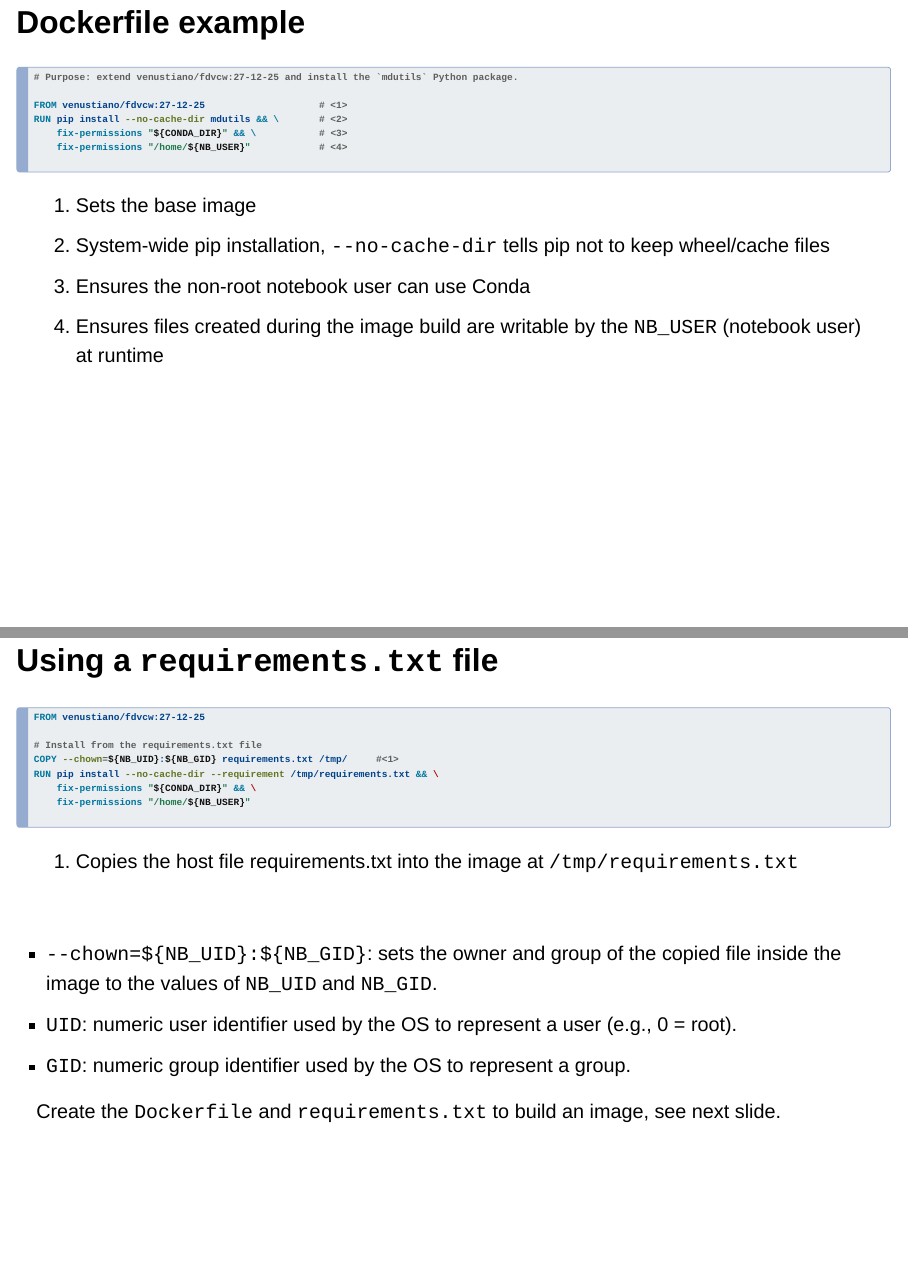
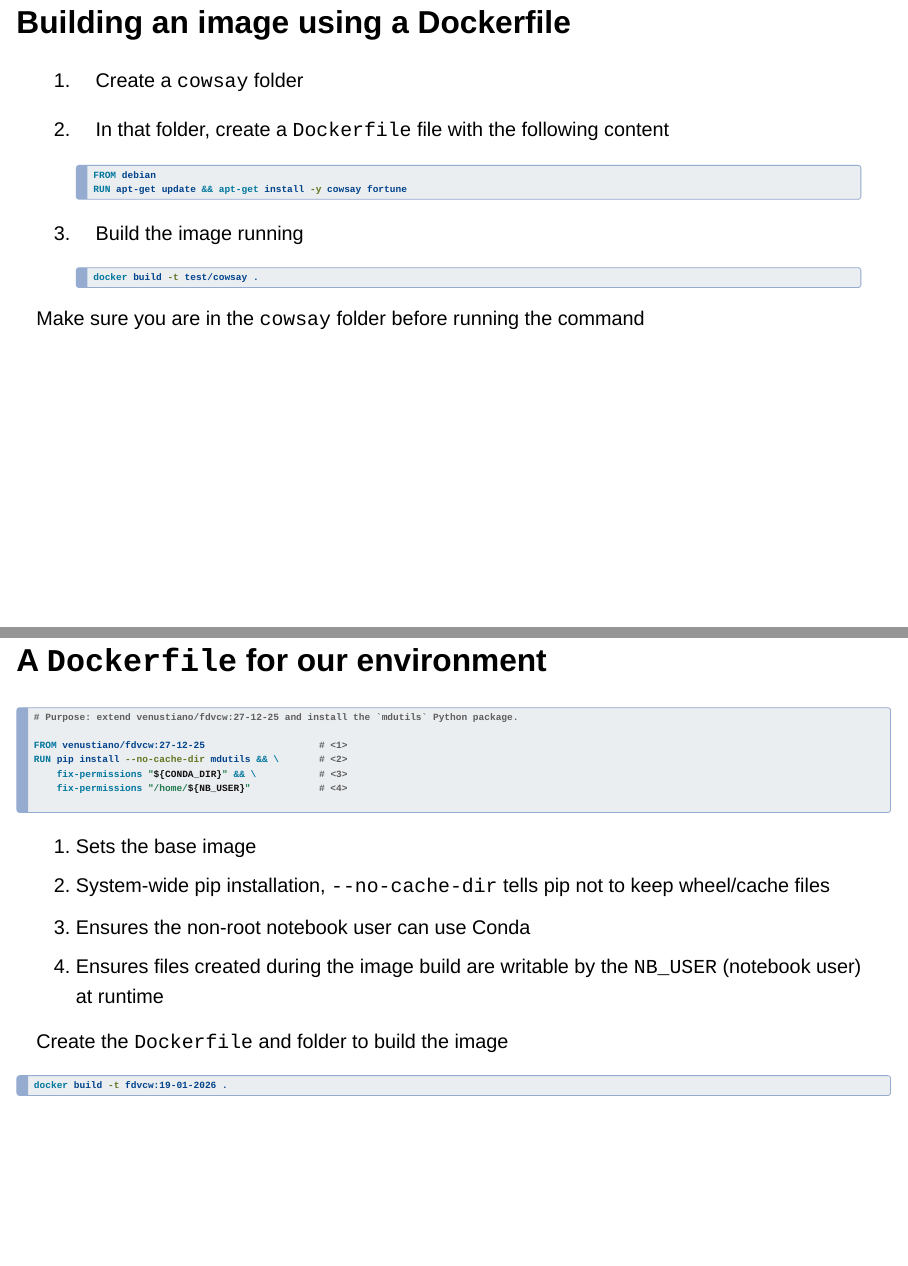
Before and after one commit to UG-Team-Data-Science/computational-reproducibility, a Quarto document (docs/quarto/slides.qmd): pages 51 and 52 of 65 before the commit and pages 51 and 52 of 66 after it, joined at a grey line. Rendered offline with R 4.5, knitr and Pandoc in place of Quarto, with nearby package versions; drawn as Slidy slides in place of the format the file asks for; badge pictures from the web are left out.

Commit message:
update slides

````diff
--- a/docs/quarto/slides.qmd
+++ b/docs/quarto/slides.qmd
@@ -12,6 +12,7 @@ format:
     logo: images/dcc_logo2.png
     css: slides.css
     theme: simple
+    chalkboard: true
     slide-number: true
     transition: fade
     incremental: false
@@ -528,8 +529,26 @@ docker ps -a
 docker commit <CONTAINER_ID_or_NAME> myfdvimage:mdutils
 ```
 
+## Building an image using a Dockerfile
 
-## Dockerfile example {.smaller}
+1. Create a `cowsay` folder
+2. In that folder, create a `Dockerfile` file with the following content
+
+    ```bash
+    FROM debian
+    RUN apt-get update && apt-get install -y cowsay fortune
+    ```
+3. Build the image running
+
+    ```bash
+    docker build -t test/cowsay .
+    ```
+
+::: aside
+Make sure you are in the `cowsay` folder before running the command
+:::
+
+## A `Dockerfile` for our environment
 
 ```bash
 # Purpose: extend venustiano/fdvcw:27-12-25 and install the `mdutils` Python package.
@@ -542,11 +561,17 @@ RUN pip install --no-cache-dir mdutils && \       # <2>
 
 ```
 
-
 1. Sets the base image
 2. System-wide pip installation, `--no-cache-dir` tells pip not to keep wheel/cache files
 3. Ensures the non-root notebook user can use Conda
 4. Ensures files created during the image build are writable by the `NB_USER` (notebook user) at runtime
+
+::: aside
+Create the `Dockerfile` and folder to build the image
+```bash
+docker build -t fdvcw:19-01-2026 .
+```
+:::
 
 ## Using a `requirements.txt` file {.smaller}
 
````
Also changed, not shown: docs/quarto/slides.qmd (10 more changed lines).
